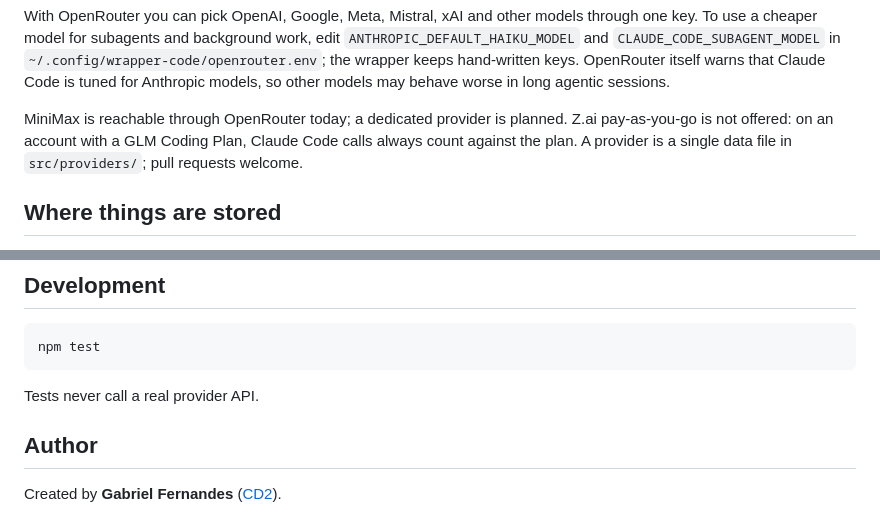
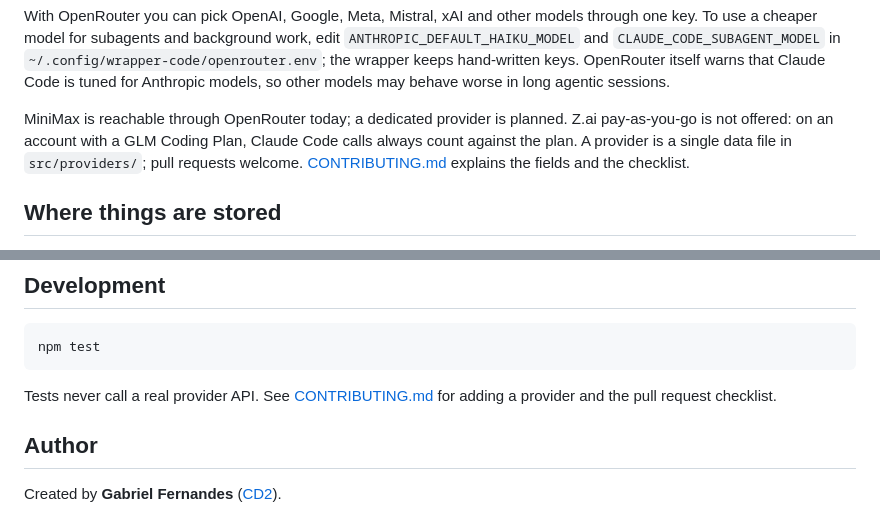
Before and after one commit to nayamonia/wrapper-code, a Markdown page: README.md, 2 parts joined by grey strips. Drawn GitHub-style.

````diff
--- a/README.md
+++ b/README.md
@@ -83,7 +83,7 @@ Alibaba Model Studio and Qwen Cloud are one backend: a Token Plan key from eithe
 
 With OpenRouter you can pick OpenAI, Google, Meta, Mistral, xAI and other models through one key. To use a cheaper model for subagents and background work, edit `ANTHROPIC_DEFAULT_HAIKU_MODEL` and `CLAUDE_CODE_SUBAGENT_MODEL` in `~/.config/wrapper-code/openrouter.env`; the wrapper keeps hand-written keys. OpenRouter itself warns that Claude Code is tuned for Anthropic models, so other models may behave worse in long agentic sessions.
 
-MiniMax is reachable through OpenRouter today; a dedicated provider is planned. Z.ai pay-as-you-go is not offered: on an account with a GLM Coding Plan, Claude Code calls always count against the plan. A provider is a single data file in `src/providers/`; pull requests welcome.
+MiniMax is reachable through OpenRouter today; a dedicated provider is planned. Z.ai pay-as-you-go is not offered: on an account with a GLM Coding Plan, Claude Code calls always count against the plan. A provider is a single data file in `src/providers/`; pull requests welcome. [CONTRIBUTING.md](CONTRIBUTING.md) explains the fields and the checklist.
 
 ## Where things are stored
 
@@ -161,7 +161,7 @@ How it works: the wrapper starts a tiny OpenTelemetry receiver on `127.0.0.1` fo
 npm test
 ```
 
-Tests never call a real provider API.
+Tests never call a real provider API. See [CONTRIBUTING.md](CONTRIBUTING.md) for adding a provider and the pull request checklist.
 
 ## Author
 
````
Also changed, not shown: CONTRIBUTING.md (added, +130 -0 lines).
